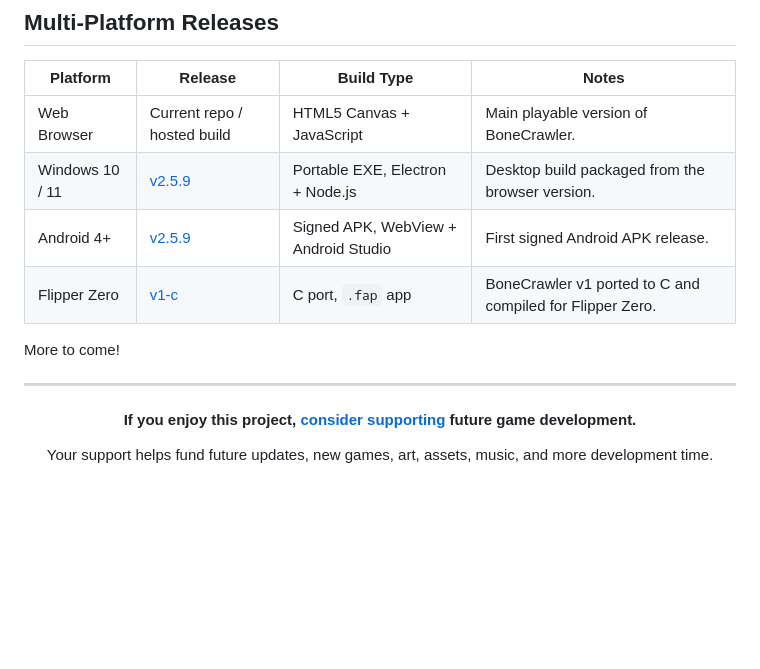
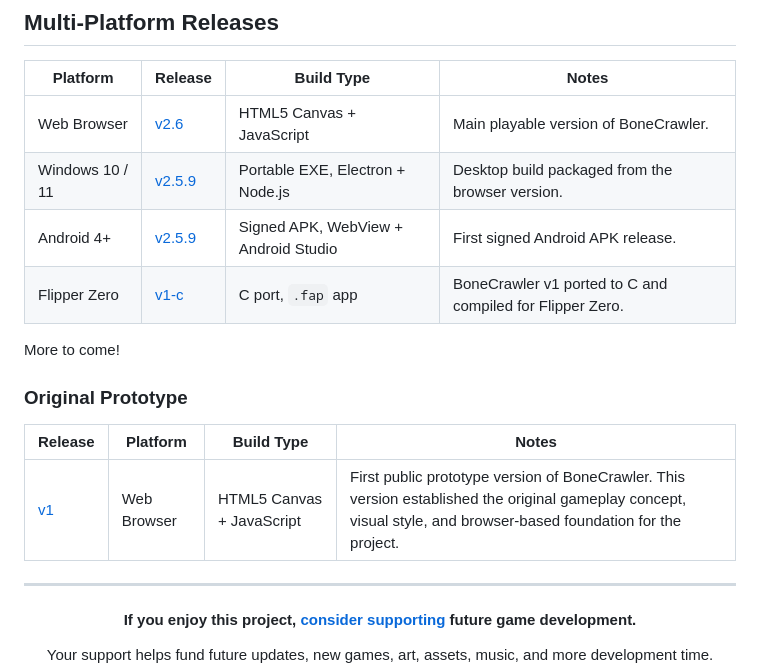
Before and after one commit to ImmaGundam/BoneCrawler, a Markdown page: README.md, the part around the change. Rendered like a GitHub page; blank space fills up the shorter version.

Commit message:
Revise release information
Updated version numbers and added original prototype section.

```diff
--- a/README.md
+++ b/README.md
@@ -532,12 +532,19 @@ Example display format:
 
 | Platform | Release | Build Type | Notes |
 |---|---|---|---|
-| Web Browser | Current repo / hosted build | HTML5 Canvas + JavaScript | Main playable version of BoneCrawler. |
+| Web Browser | [v2.6](https://bonecrawler.com) | HTML5 Canvas + JavaScript | Main playable version of BoneCrawler. |
 | Windows 10 / 11 | [v2.5.9](https://github.com/ImmaGundam/BoneCrawler/releases/tag/v2.5.9) | Portable EXE, Electron + Node.js | Desktop build packaged from the browser version. |
 | Android 4+ | [v2.5.9](https://github.com/ImmaGundam/BoneCrawler/releases/tag/v2.5.9) | Signed APK, WebView + Android Studio | First signed Android APK release. |
 | Flipper Zero | [v1-c](https://github.com/ImmaGundam/BoneCrawler/releases/tag/v1-c) | C port, `.fap` app | BoneCrawler v1 ported to C and compiled for Flipper Zero. |
 
 More to come!
+
+### Original Prototype
+
+| Release | Platform | Build Type | Notes |
+|---|---|---|---|
+| [v1](https://github.com/ImmaGundam/BoneCrawler/releases/tag/v1) | Web Browser | HTML5 Canvas + JavaScript | First public prototype version of BoneCrawler. This version established the original gameplay concept, visual style, and browser-based foundation for the project. |
+
 
 <hr>
 
```
